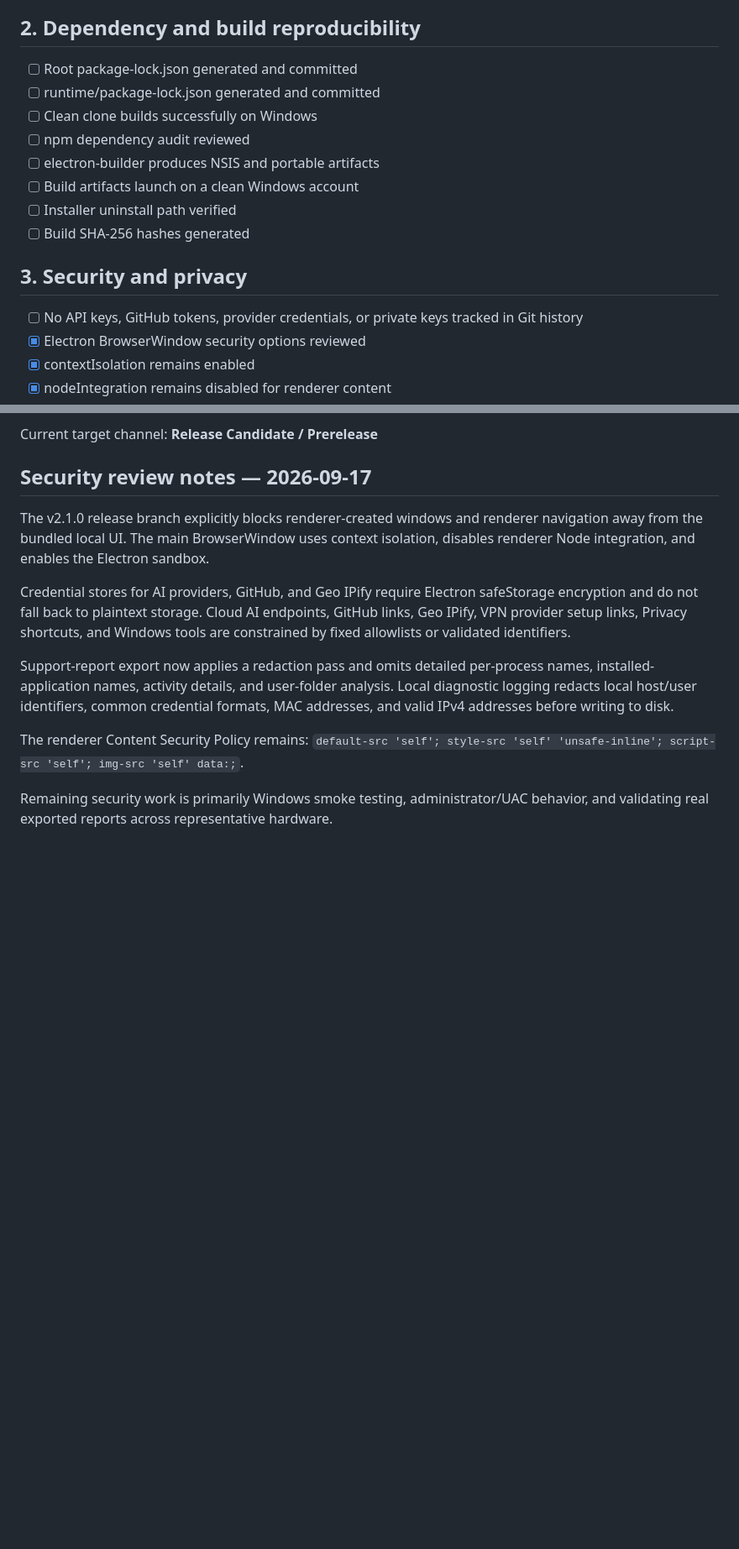
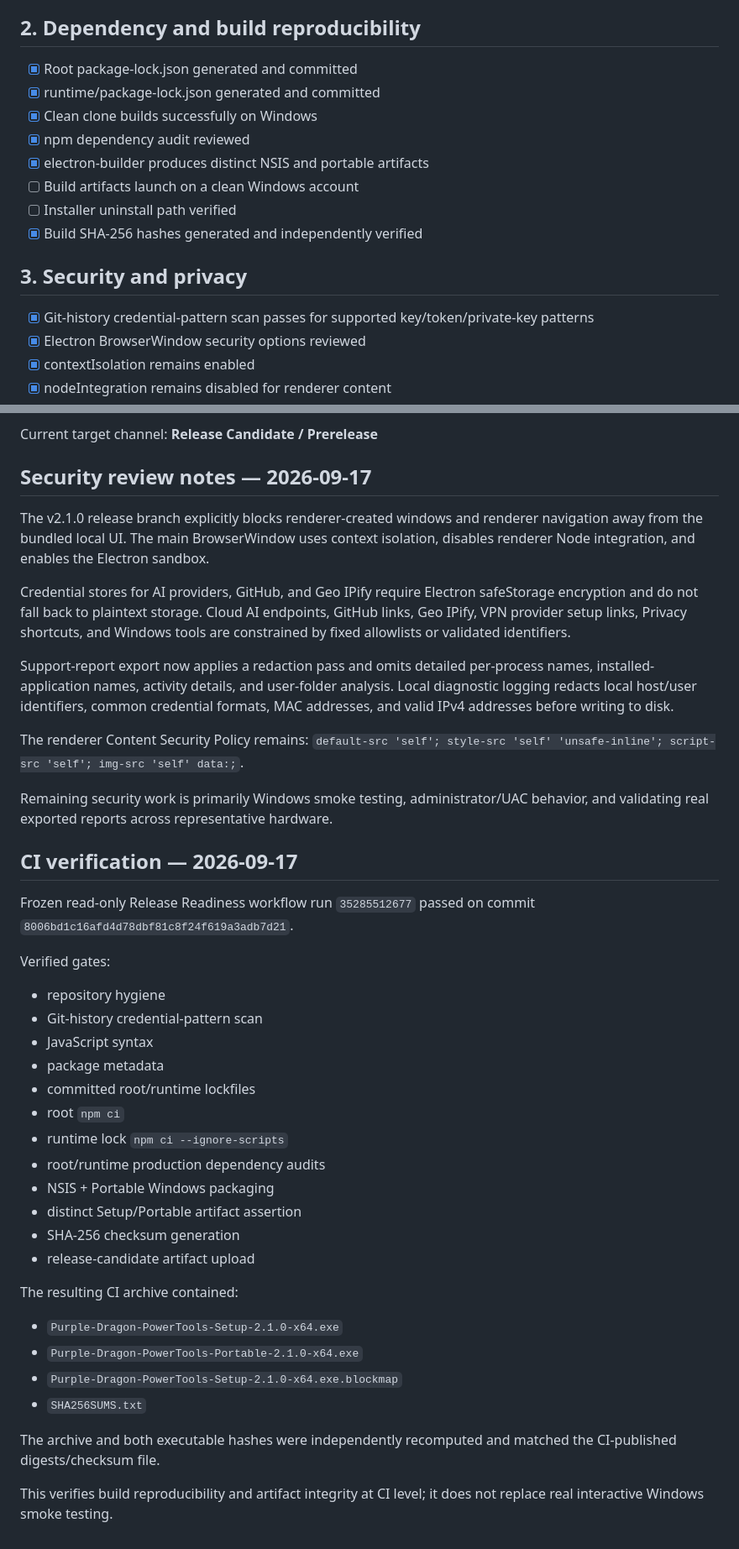
Before and after one commit to bubblegump30/PurpleDragonPowerTools, a Markdown page: PUBLIC_RELEASE_READINESS.md, 2 parts joined by grey strips. Shown at 84% size. Drawn GitHub-style; blank space fills up the shorter version.

Commit message:
docs: record successful frozen RC build verification

```diff
--- a/PUBLIC_RELEASE_READINESS.md
+++ b/PUBLIC_RELEASE_READINESS.md
@@ -15,18 +15,18 @@ This document is the release gate for the first public-ready build. A checked it
 
 ## 2. Dependency and build reproducibility
 
-- [ ] Root package-lock.json generated and committed
-- [ ] runtime/package-lock.json generated and committed
-- [ ] Clean clone builds successfully on Windows
-- [ ] npm dependency audit reviewed
-- [ ] electron-builder produces NSIS and portable artifacts
+- [x] Root package-lock.json generated and committed
+- [x] runtime/package-lock.json generated and committed
+- [x] Clean clone builds successfully on Windows
+- [x] npm dependency audit reviewed
+- [x] electron-builder produces distinct NSIS and portable artifacts
 - [ ] Build artifacts launch on a clean Windows account
 - [ ] Installer uninstall path verified
-- [ ] Build SHA-256 hashes generated
+- [x] Build SHA-256 hashes generated and independently verified
 
 ## 3. Security and privacy
 
-- [ ] No API keys, GitHub tokens, provider credentials, or private keys tracked in Git history
+- [x] Git-history credential-pattern scan passes for supported key/token/private-key patterns
 - [x] Electron BrowserWindow security options reviewed
 - [x] contextIsolation remains enabled
 - [x] nodeIntegration remains disabled for renderer content
@@ -109,3 +109,34 @@ Support-report export now applies a redaction pass and omits detailed per-proces
 The renderer Content Security Policy remains: `default-src 'self'; style-src 'self' 'unsafe-inline'; script-src 'self'; img-src 'self' data:;`.
 
 Remaining security work is primarily Windows smoke testing, administrator/UAC behavior, and validating real exported reports across representative hardware.
+
+
+## CI verification — 2026-09-17
+
+Frozen read-only Release Readiness workflow run `35285512677` passed on commit `8006bd1c16afd4d78dbf81c8f24f619a3adb7d21`.
+
+Verified gates:
+
+- repository hygiene
+- Git-history credential-pattern scan
+- JavaScript syntax
+- package metadata
+- committed root/runtime lockfiles
+- root `npm ci`
+- runtime lock `npm ci --ignore-scripts`
+- root/runtime production dependency audits
+- NSIS + Portable Windows packaging
+- distinct Setup/Portable artifact assertion
+- SHA-256 checksum generation
+- release-candidate artifact upload
+
+The resulting CI archive contained:
+
+- `Purple-Dragon-PowerTools-Setup-2.1.0-x64.exe`
+- `Purple-Dragon-PowerTools-Portable-2.1.0-x64.exe`
+- `Purple-Dragon-PowerTools-Setup-2.1.0-x64.exe.blockmap`
+- `SHA256SUMS.txt`
+
+The archive and both executable hashes were independently recomputed and matched the CI-published digests/checksum file.
+
+This verifies build reproducibility and artifact integrity at CI level; it does not replace real interactive Windows smoke testing.
```
Also changed, not shown: other parts of PUBLIC_RELEASE_READINESS.md (+2 -2 lines).
